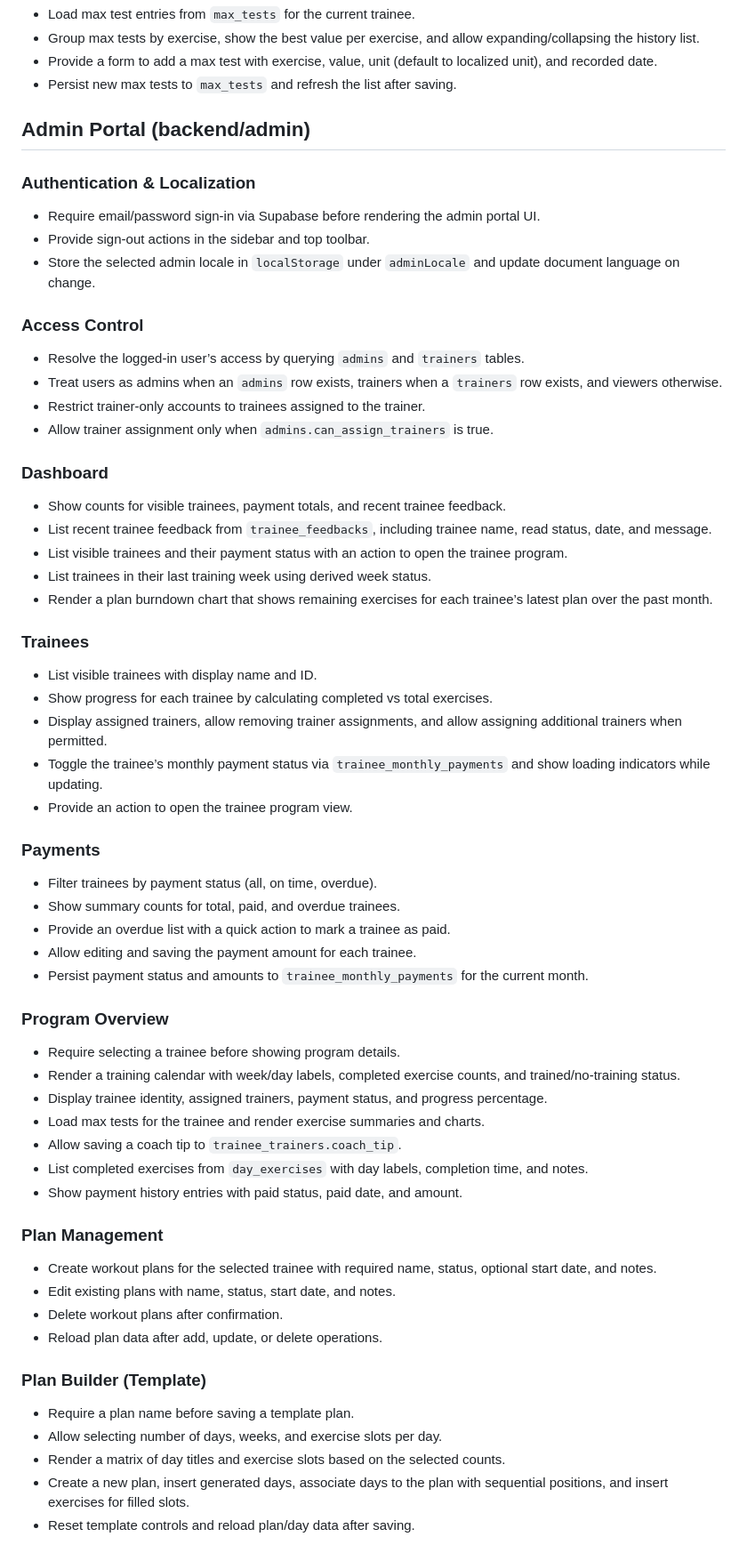
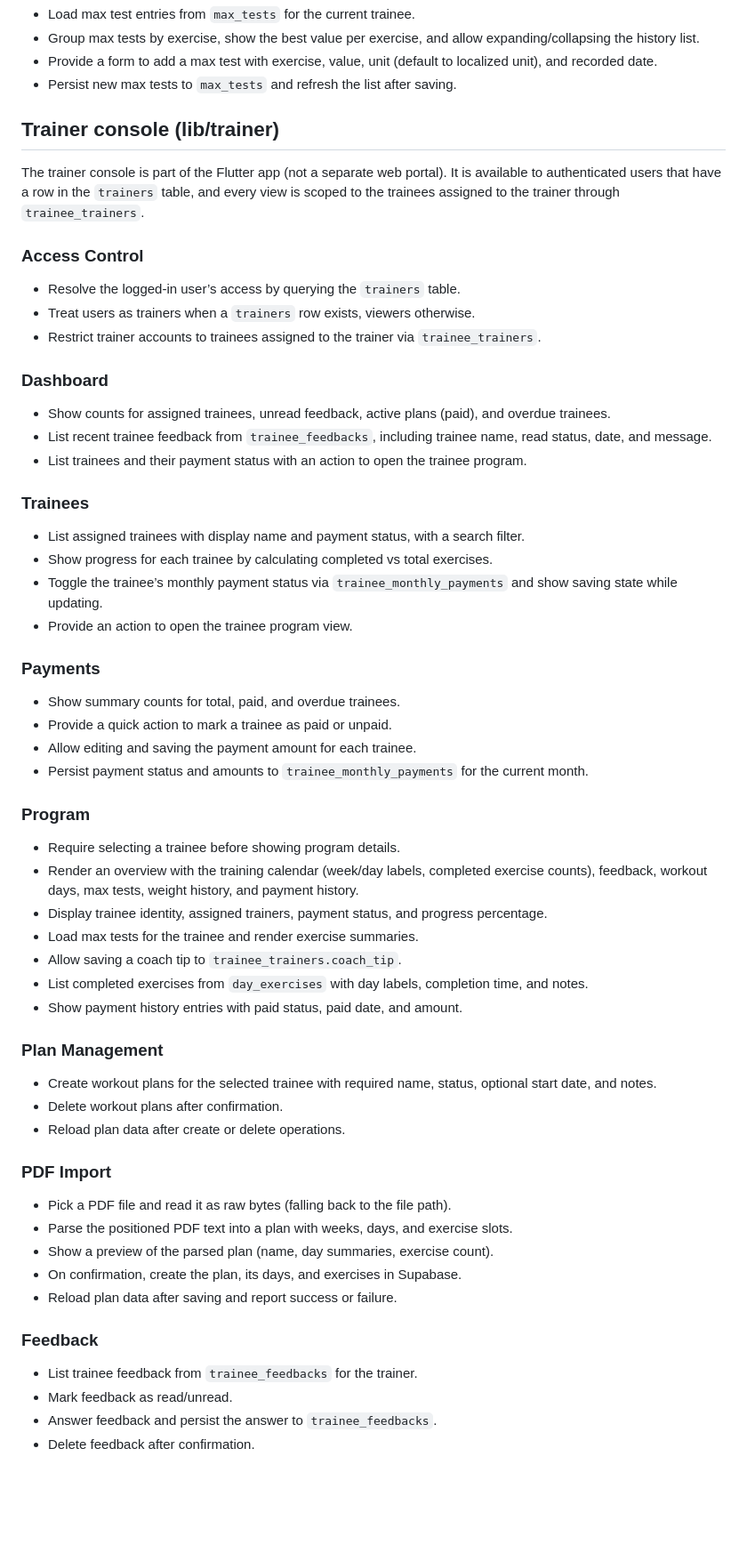
Before and after one commit to igodip/calisthenics-app, a Markdown page: Requirements.md, the part around the change. Shown at 89% size. Rendered like a GitHub page; blank space fills up the shorter version.

Commit message:
Rewrite Admin Portal section as Trainer console (lib/trainer)
The backend/admin web portal no longer exists; the trainer features
live in lib/trainer/. Describe the actual in-app console: access
control, dashboard, trainees, payments, program, plan management,
the new PDF plan import, and feedback handling.

```diff
--- a/Requirements.md
+++ b/Requirements.md
@@ -70,58 +70,58 @@
 - Provide a form to add a max test with exercise, value, unit (default to localized unit), and recorded date.
 - Persist new max tests to `max_tests` and refresh the list after saving.
 
-## Admin Portal (backend/admin)
+## Trainer console (lib/trainer)
 
-### Authentication & Localization
-- Require email/password sign-in via Supabase before rendering the admin portal UI.
-- Provide sign-out actions in the sidebar and top toolbar.
-- Store the selected admin locale in `localStorage` under `adminLocale` and update document language on change.
+The trainer console is part of the Flutter app (not a separate web portal).
+It is available to authenticated users that have a row in the `trainers`
+table, and every view is scoped to the trainees assigned to the trainer
+through `trainee_trainers`.
 
 ### Access Control
-- Resolve the logged-in user’s access by querying `admins` and `trainers` tables.
-- Treat users as admins when an `admins` row exists, trainers when a `trainers` row exists, and viewers otherwise.
-- Restrict trainer-only accounts to trainees assigned to the trainer.
-- Allow trainer assignment only when `admins.can_assign_trainers` is true.
+- Resolve the logged-in user’s access by querying the `trainers` table.
+- Treat users as trainers when a `trainers` row exists, viewers otherwise.
+- Restrict trainer accounts to trainees assigned to the trainer via `trainee_trainers`.
 
 ### Dashboard
-- Show counts for visible trainees, payment totals, and recent trainee feedback.
+- Show counts for assigned trainees, unread feedback, active plans (paid), and overdue trainees.
 - List recent trainee feedback from `trainee_feedbacks`, including trainee name, read status, date, and message.
-- List visible trainees and their payment status with an action to open the trainee program.
-- List trainees in their last training week using derived week status.
-- Render a plan burndown chart that shows remaining exercises for each trainee’s latest plan over the past month.
+- List trainees and their payment status with an action to open the trainee program.
 
 ### Trainees
-- List visible trainees with display name and ID.
+- List assigned trainees with display name and payment status, with a search filter.
 - Show progress for each trainee by calculating completed vs total exercises.
-- Display assigned trainers, allow removing trainer assignments, and allow assigning additional trainers when permitted.
-- Toggle the trainee’s monthly payment status via `trainee_monthly_payments` and show loading indicators while updating.
+- Toggle the trainee’s monthly payment status via `trainee_monthly_payments` and show saving state while updating.
 - Provide an action to open the trainee program view.
 
 ### Payments
-- Filter trainees by payment status (all, on time, overdue).
 - Show summary counts for total, paid, and overdue trainees.
-- Provide an overdue list with a quick action to mark a trainee as paid.
+- Provide a quick action to mark a trainee as paid or unpaid.
 - Allow editing and saving the payment amount for each trainee.
 - Persist payment status and amounts to `trainee_monthly_payments` for the current month.
 
-### Program Overview
+### Program
 - Require selecting a trainee before showing program details.
-- Render a training calendar with week/day labels, completed exercise counts, and trained/no-training status.
+- Render an overview with the training calendar (week/day labels, completed exercise counts), feedback, workout days, max tests, weight history, and payment history.
 - Display trainee identity, assigned trainers, payment status, and progress percentage.
-- Load max tests for the trainee and render exercise summaries and charts.
+- Load max tests for the trainee and render exercise summaries.
 - Allow saving a coach tip to `trainee_trainers.coach_tip`.
 - List completed exercises from `day_exercises` with day labels, completion time, and notes.
 - Show payment history entries with paid status, paid date, and amount.
 
 ### Plan Management
 - Create workout plans for the selected trainee with required name, status, optional start date, and notes.
-- Edit existing plans with name, status, start date, and notes.
 - Delete workout plans after confirmation.
-- Reload plan data after add, update, or delete operations.
+- Reload plan data after create or delete operations.
 
-### Plan Builder (Template)
-- Require a plan name before saving a template plan.
-- Allow selecting number of days, weeks, and exercise slots per day.
-- Render a matrix of day titles and exercise slots based on the selected counts.
-- Create a new plan, insert generated days, associate days to the plan with sequential positions, and insert exercises for filled slots.
-- Reset template controls and reload plan/day data after saving.
+### PDF Import
+- Pick a PDF file and read it as raw bytes (falling back to the file path).
+- Parse the positioned PDF text into a plan with weeks, days, and exercise slots.
+- Show a preview of the parsed plan (name, day summaries, exercise count).
+- On confirmation, create the plan, its days, and exercises in Supabase.
+- Reload plan data after saving and report success or failure.
+
+### Feedback
+- List trainee feedback from `trainee_feedbacks` for the trainer.
+- Mark feedback as read/unread.
+- Answer feedback and persist the answer to `trainee_feedbacks`.
+- Delete feedback after confirmation.
```
